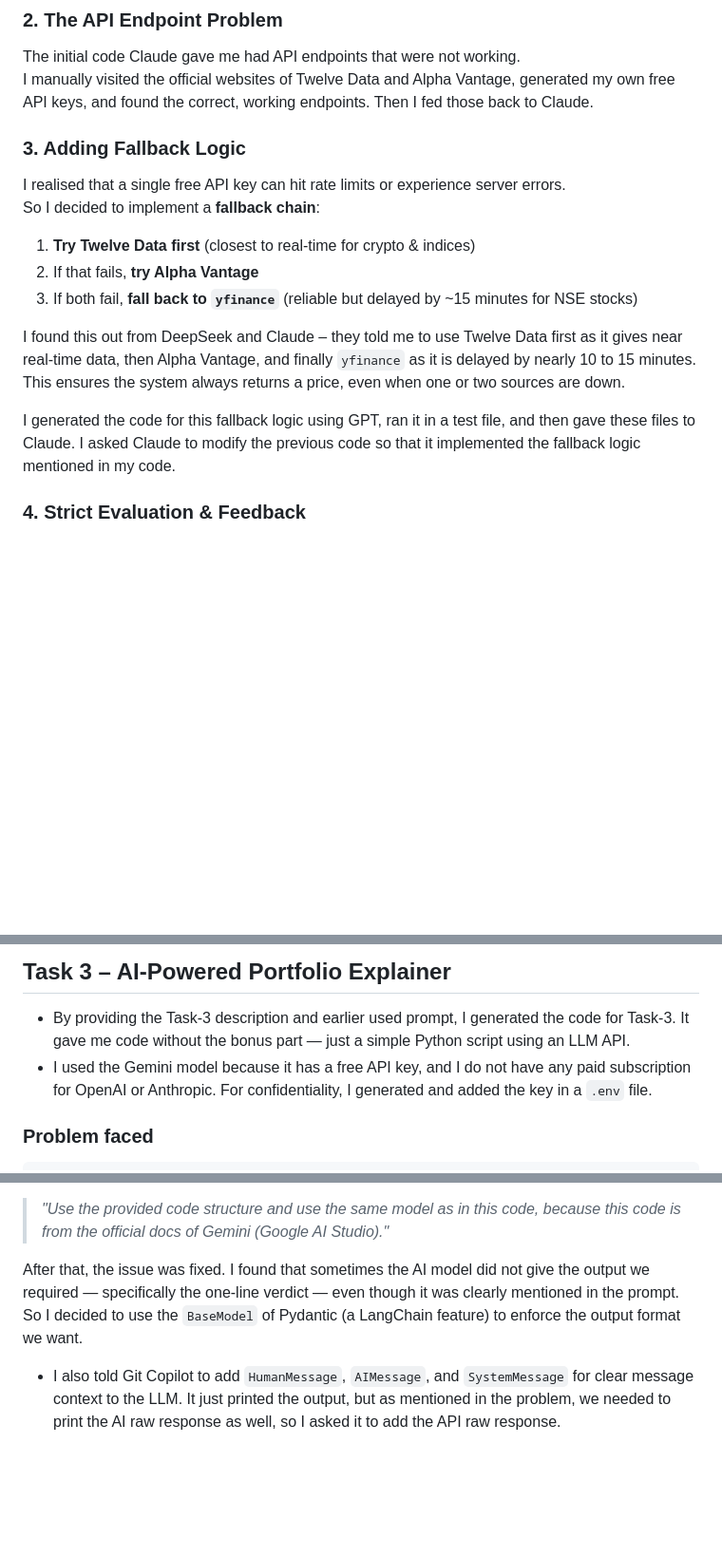
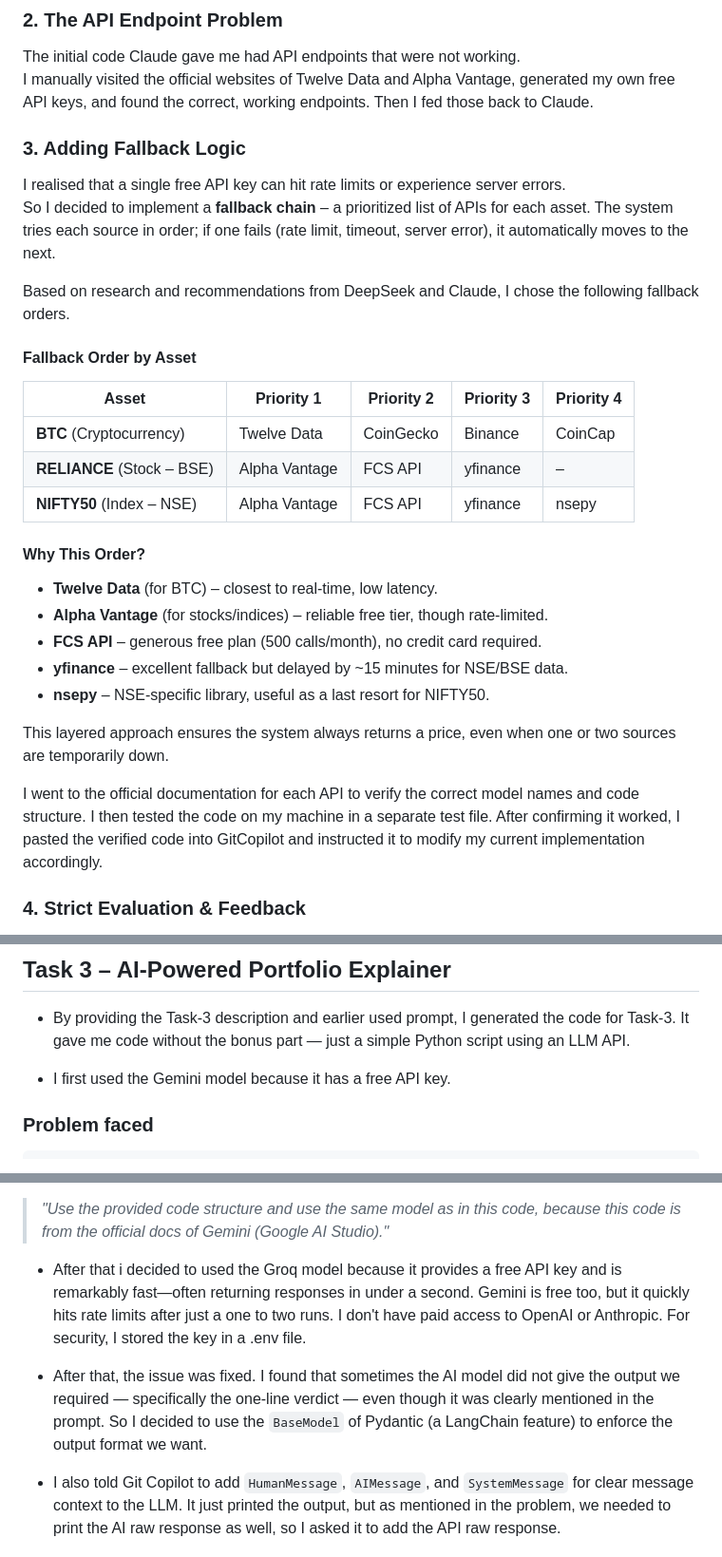
Before and after one commit to MeghOfficial/timecell-intern-megh_bavarva, a Markdown page: README.md, 3 parts joined by grey strips. Shown at 95% size. Rendered like a GitHub page; blank space fills up the shorter version.

```diff
--- a/README.md
+++ b/README.md
@@ -63,18 +63,34 @@ Claude returned a task overview, explained which tech stack to use and why (in s
 The initial code Claude gave me had API endpoints that were not working.
 I manually visited the official websites of Twelve Data and Alpha Vantage, generated my own free API keys, and found the correct, working endpoints. Then I fed those back to Claude.
 
+
 ### 3. Adding Fallback Logic
 
 I realised that a single free API key can hit rate limits or experience server errors.
-So I decided to implement a **fallback chain**:
+So I decided to implement a **fallback chain** – a prioritized list of APIs for each asset. The system tries each source in order; if one fails (rate limit, timeout, server error), it automatically moves to the next.
 
-1. **Try Twelve Data first** (closest to real‑time for crypto & indices)
-2. If that fails, **try Alpha Vantage**
-3. If both fail, **fall back to `yfinance`** (reliable but delayed by ~15 minutes for NSE stocks)
+Based on research and recommendations from DeepSeek and Claude, I chose the following fallback orders.
 
-I found this out from DeepSeek and Claude – they told me to use Twelve Data first as it gives near real-time data, then Alpha Vantage, and finally `yfinance` as it is delayed by nearly 10 to 15 minutes. This ensures the system always returns a price, even when one or two sources are down.
+#### Fallback Order by Asset
 
-I generated the code for this fallback logic using GPT, ran it in a test file, and then gave these files to Claude. I asked Claude to modify the previous code so that it implemented the fallback logic mentioned in my code.
+| **Asset** | **Priority 1** | **Priority 2** | **Priority 3** | **Priority 4** |
+|-----------|----------------|----------------|----------------|----------------|
+| **BTC** (Cryptocurrency) | Twelve Data | CoinGecko | Binance | CoinCap |
+| **RELIANCE** (Stock – BSE) | Alpha Vantage | FCS API | yfinance | – |
+| **NIFTY50** (Index – NSE) | Alpha Vantage | FCS API | yfinance | nsepy |
+
+#### Why This Order?
+
+- **Twelve Data** (for BTC) – closest to real‑time, low latency.
+- **Alpha Vantage** (for stocks/indices) – reliable free tier, though rate‑limited.
+- **FCS API** – generous free plan (500 calls/month), no credit card required.
+- **yfinance** – excellent fallback but delayed by ~15 minutes for NSE/BSE data.
+- **nsepy** – NSE‑specific library, useful as a last resort for NIFTY50.
+
+This layered approach ensures the system always returns a price, even when one or two sources are temporarily down.
+
+
+I went to the official documentation for each API to verify the correct model names and code structure. I then tested the code on my machine in a separate test file. After confirming it worked, I pasted the verified code into GitCopilot and instructed it to modify my current implementation accordingly.
 
 ### 4. Strict Evaluation & Feedback
 
@@ -104,7 +120,8 @@ I also added a `.env` file to the code instead of hardcoding keys, because pushi
 ## Task 3 – AI-Powered Portfolio Explainer
 
 - By providing the Task-3 description and earlier used prompt, I generated the code for Task-3. It gave me code without the bonus part — just a simple Python script using an LLM API.
-- I used the Gemini model because it has a free API key, and I do not have any paid subscription for OpenAI or Anthropic. For confidentiality, I generated and added the key in a `.env` file.
+
+- I first used the Gemini model because it has a free API key.
 
 ### Problem faced
 
@@ -135,7 +152,9 @@ Then I pasted this into Git Copilot and gave the prompt:
 
 > *"Use the provided code structure and use the same model as in this code, because this code is from the official docs of Gemini (Google AI Studio)."*
 
-After that, the issue was fixed. I found that sometimes the AI model did not give the output we required — specifically the one‑line verdict — even though it was clearly mentioned in the prompt. So I decided to use the `BaseModel` of Pydantic (a LangChain feature) to enforce the output format we want.
+- After that i decided to used the Groq model because it provides a free API key and is remarkably fast—often returning responses in under a second. Gemini is free too, but it quickly hits rate limits after just a one to two runs. I don't have paid access to OpenAI or Anthropic. For security, I stored the key in a .env file.
+
+- After that, the issue was fixed. I found that sometimes the AI model did not give the output we required — specifically the one‑line verdict — even though it was clearly mentioned in the prompt. So I decided to use the `BaseModel` of Pydantic (a LangChain feature) to enforce the output format we want.
 
 - I also told Git Copilot to add `HumanMessage`, `AIMessage`, and `SystemMessage` for clear message context to the LLM. It just printed the output, but as mentioned in the problem, we needed to print the AI raw response as well, so I asked it to add the API raw response.
 
```
